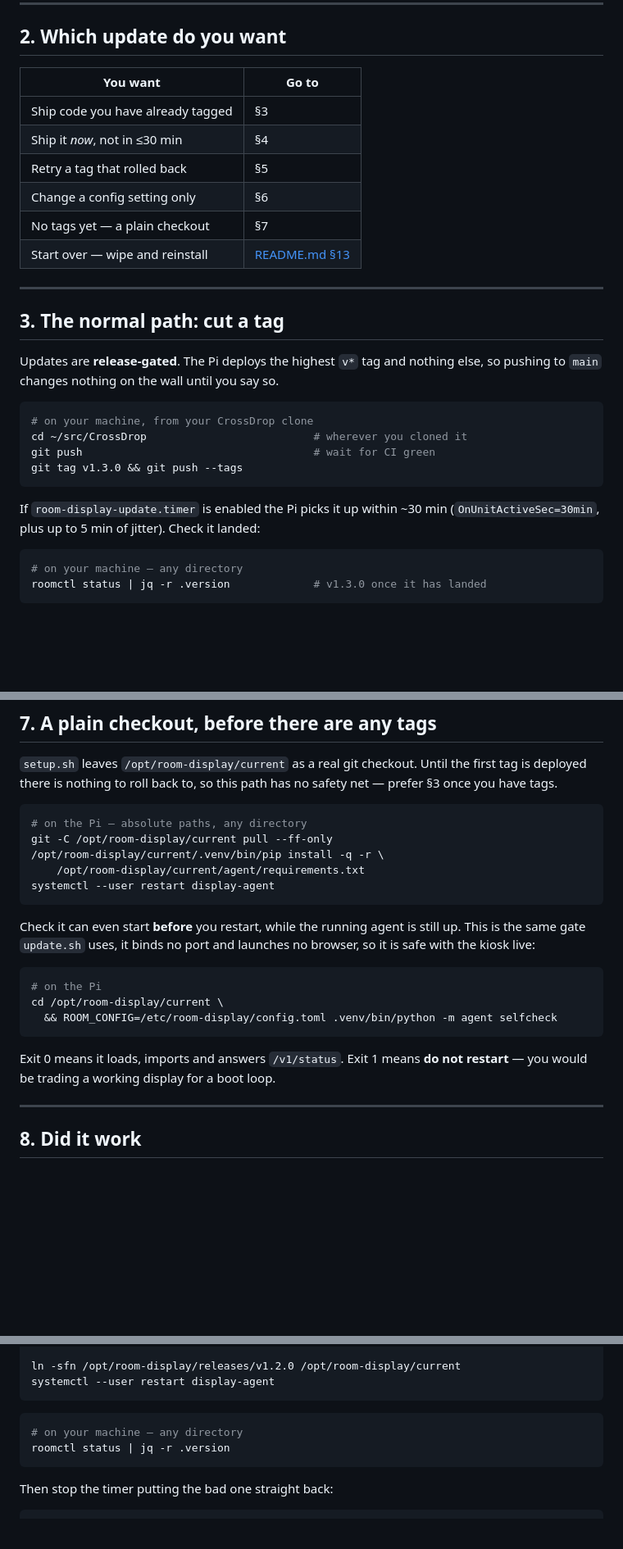
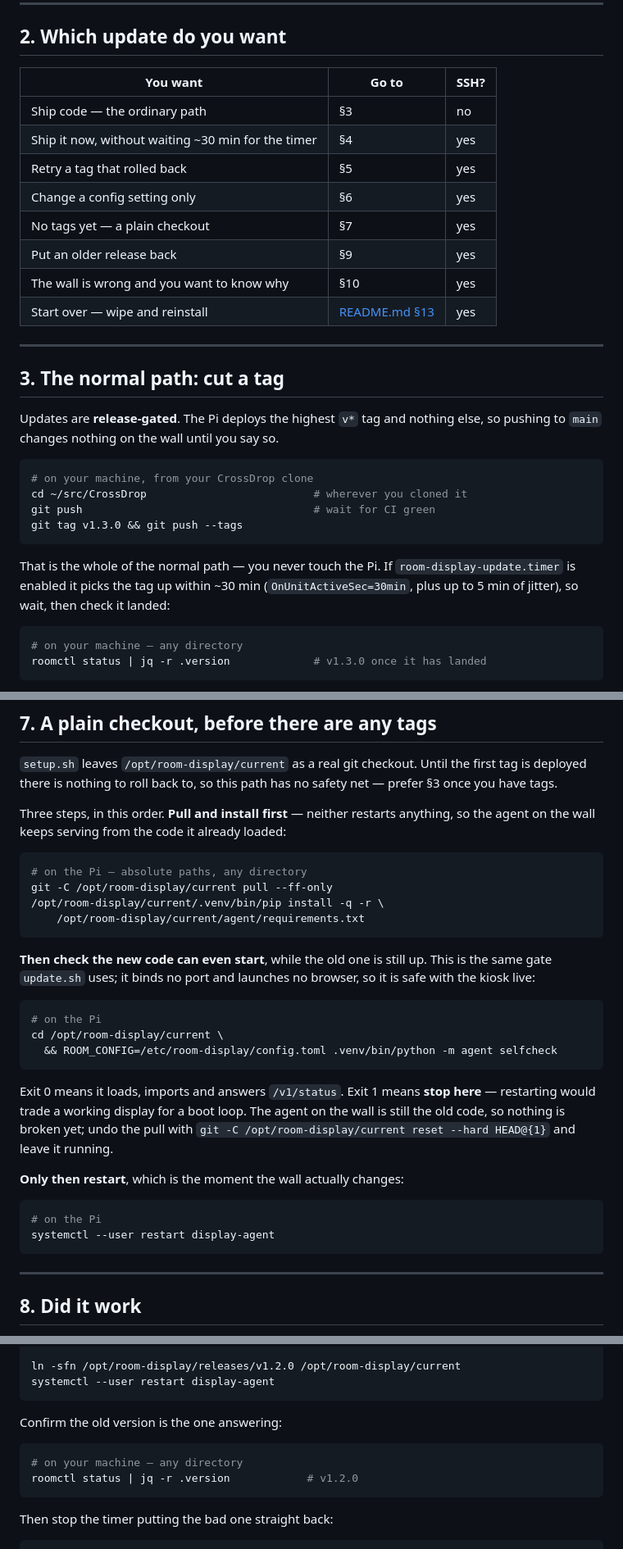
Before and after one commit to Kramav/CrossDrop, a Markdown page: deploy/pi/update-over-ssh.md, 3 parts joined by grey strips. Shown at 82% size. GitHub-like rendering; blank space fills up the shorter version.

````diff
--- a/deploy/pi/update-over-ssh.md
+++ b/deploy/pi/update-over-ssh.md
@@ -68,14 +74,16 @@ browser by hand) needs `DISPLAY=:0` in front of it.
 
 ## 2. Which update do you want
 
-| You want | Go to |
-|---|---|
-| Ship code you have already tagged | §3 |
-| Ship it *now*, not in ≤30 min | §4 |
-| Retry a tag that rolled back | §5 |
-| Change a config setting only | §6 |
-| No tags yet — a plain checkout | §7 |
-| Start over — wipe and reinstall | [README.md §13](README.md#13-uninstall-or-wipe-and-reinstall) |
+| You want | Go to | SSH? |
+|---|---|---|
+| Ship code — the ordinary path | §3 | no |
+| Ship it now, without waiting ~30 min for the timer | §4 | yes |
+| Retry a tag that rolled back | §5 | yes |
+| Change a config setting only | §6 | yes |
+| No tags yet — a plain checkout | §7 | yes |
+| Put an older release back | §9 | yes |
+| The wall is wrong and you want to know why | §10 | yes |
+| Start over — wipe and reinstall | [README.md §13](README.md#13-uninstall-or-wipe-and-reinstall) | yes |
 
 ---
 
@@ -91,8 +99,10 @@ git push                                    # wait for CI green
 git tag v1.3.0 && git push --tags
 ```
 
-If `room-display-update.timer` is enabled the Pi picks it up within ~30 min
-(`OnUnitActiveSec=30min`, plus up to 5 min of jitter). Check it landed:
+That is the whole of the normal path — you never touch the Pi. If
+`room-display-update.timer` is enabled it picks the tag up within ~30 min
+(`OnUnitActiveSec=30min`, plus up to 5 min of jitter), so wait, then check it
+landed:
 
 ```sh
 # on your machine — any directory
@@ -207,17 +217,20 @@ web UI's Settings panel, they apply live, and they survive updates
 first tag is deployed there is nothing to roll back to, so this path has no
 safety net — prefer §3 once you have tags.
 
+Three steps, in this order. **Pull and install first** — neither restarts
+anything, so the agent on the wall keeps serving from the code it already
+loaded:
+
 ```sh
 # on the Pi — absolute paths, any directory
 git -C /opt/room-display/current pull --ff-only
 /opt/room-display/current/.venv/bin/pip install -q -r \
     /opt/room-display/current/agent/requirements.txt
-systemctl --user restart display-agent
 ```
 
-Check it can even start **before** you restart, while the running agent is still
-up. This is the same gate `update.sh` uses, it binds no port and launches no
-browser, so it is safe with the kiosk live:
+**Then check the new code can even start**, while the old one is still up. This
+is the same gate `update.sh` uses; it binds no port and launches no browser, so
+it is safe with the kiosk live:
 
 ```sh
 # on the Pi
@@ -225,8 +238,17 @@ cd /opt/room-display/current \
   && ROOM_CONFIG=/etc/room-display/config.toml .venv/bin/python -m agent selfcheck
 ```
 
-Exit 0 means it loads, imports and answers `/v1/status`. Exit 1 means **do not
-restart** — you would be trading a working display for a boot loop.
+Exit 0 means it loads, imports and answers `/v1/status`. Exit 1 means **stop
+here** — restarting would trade a working display for a boot loop. The agent on
+the wall is still the old code, so nothing is broken yet; undo the pull with
+`git -C /opt/room-display/current reset --hard HEAD@{1}` and leave it running.
+
+**Only then restart**, which is the moment the wall actually changes:
+
+```sh
+# on the Pi
+systemctl --user restart display-agent
+```
 
 ---
 
@@ -289,9 +311,11 @@ ln -sfn /opt/room-display/releases/v1.2.0 /opt/room-display/current
 systemctl --user restart display-agent
 ```
 
+Confirm the old version is the one answering:
+
 ```sh
 # on your machine — any directory
-roomctl status | jq -r .version
+roomctl status | jq -r .version            # v1.2.0
 ```
 
 Then stop the timer putting the bad one straight back:
````
Also changed, not shown: other parts of deploy/pi/update-over-ssh.md (+14 -8 lines).
